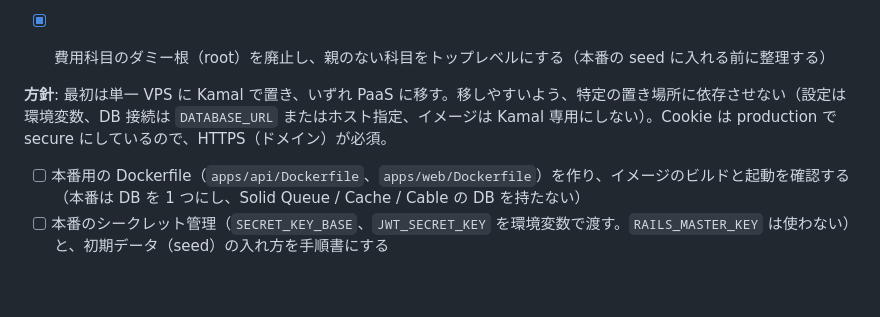
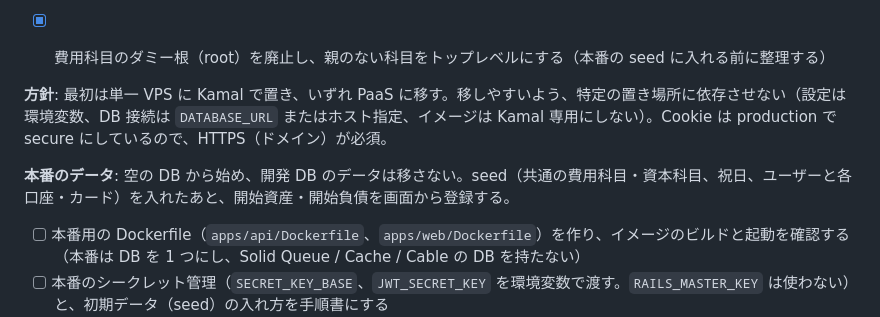
Before and after one commit to zin1969/zentoo, a Markdown page: docs/milestones.md, the part around the change. Drawn GitHub-style; blank space fills up the shorter version.

Commit message:
docs: record that production starts from an empty database
Co-Authored-By: Claude Sonnet 5.5 <noreply@anthropic.com>

```diff
--- a/docs/milestones.md
+++ b/docs/milestones.md
@@ -93,6 +93,8 @@
 
 **方針**: 最初は単一 VPS に Kamal で置き、いずれ PaaS に移す。移しやすいよう、特定の置き場所に依存させない（設定は環境変数、DB 接続は `DATABASE_URL` またはホスト指定、イメージは Kamal 専用にしない）。Cookie は production で secure にしているので、HTTPS（ドメイン）が必須。
 
+**本番のデータ**: 空の DB から始め、開発 DB のデータは移さない。seed（共通の費用科目・資本科目、祝日、ユーザーと各口座・カード）を入れたあと、開始資産・開始負債を画面から登録する。
+
 - [ ] 本番用の Dockerfile（`apps/api/Dockerfile`、`apps/web/Dockerfile`）を作り、イメージのビルドと起動を確認する（本番は DB を 1 つにし、Solid Queue / Cache / Cable の DB を持たない）
 - [ ] 本番のシークレット管理（`SECRET_KEY_BASE`、`JWT_SECRET_KEY` を環境変数で渡す。`RAILS_MASTER_KEY` は使わない）と、初期データ（seed）の入れ方を手順書にする
 - [ ] Kamal の設定（`deploy.yml` を実値にする。Rails は外部に公開せず Next.js からだけ呼ぶ）と、VPS・ドメイン・イメージ置き場の準備
```
